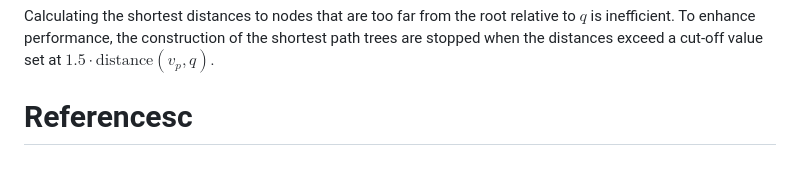
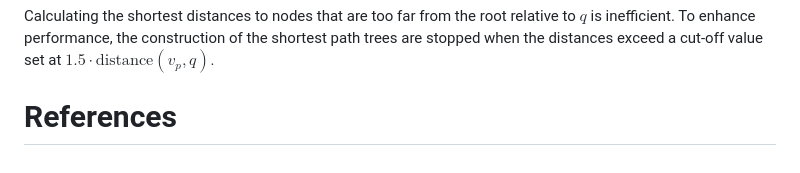
Before and after one commit to glucawork/osm_map_matching, a Markdown page: paper/paper.md, the part around the change. Drawn GitHub-style.

Commit message:
cleaning

```diff
--- a/paper/paper.md
+++ b/paper/paper.md
@@ -92,4 +92,4 @@ Since the area covering the entire input vector layer can be extensive, smaller
 Calculating the shortest distances to nodes that are too far from the root relative to $q$ is inefficient. To enhance performance, the construction of the shortest path trees are stopped when the distances exceed a cut-off value set at $1.5 \cdot \text{distance}(v_p, q)$.
 
 
-# Referencesc
+# References
```
